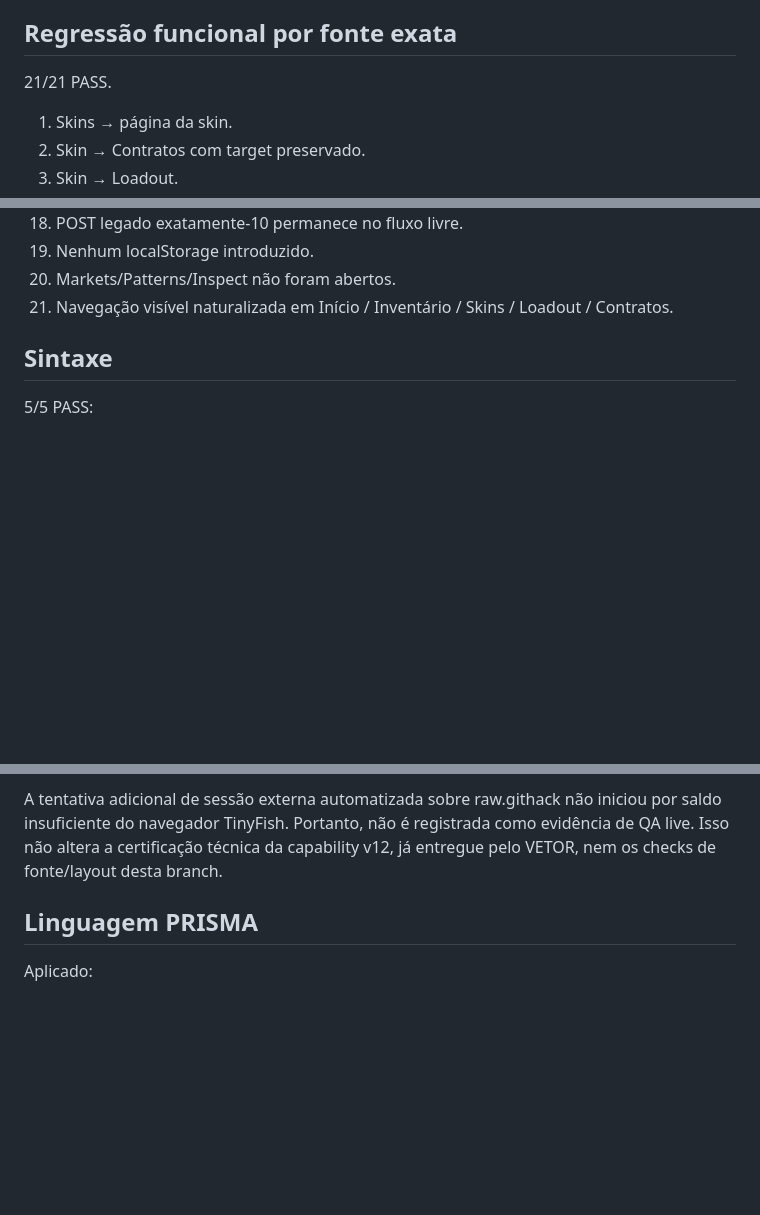
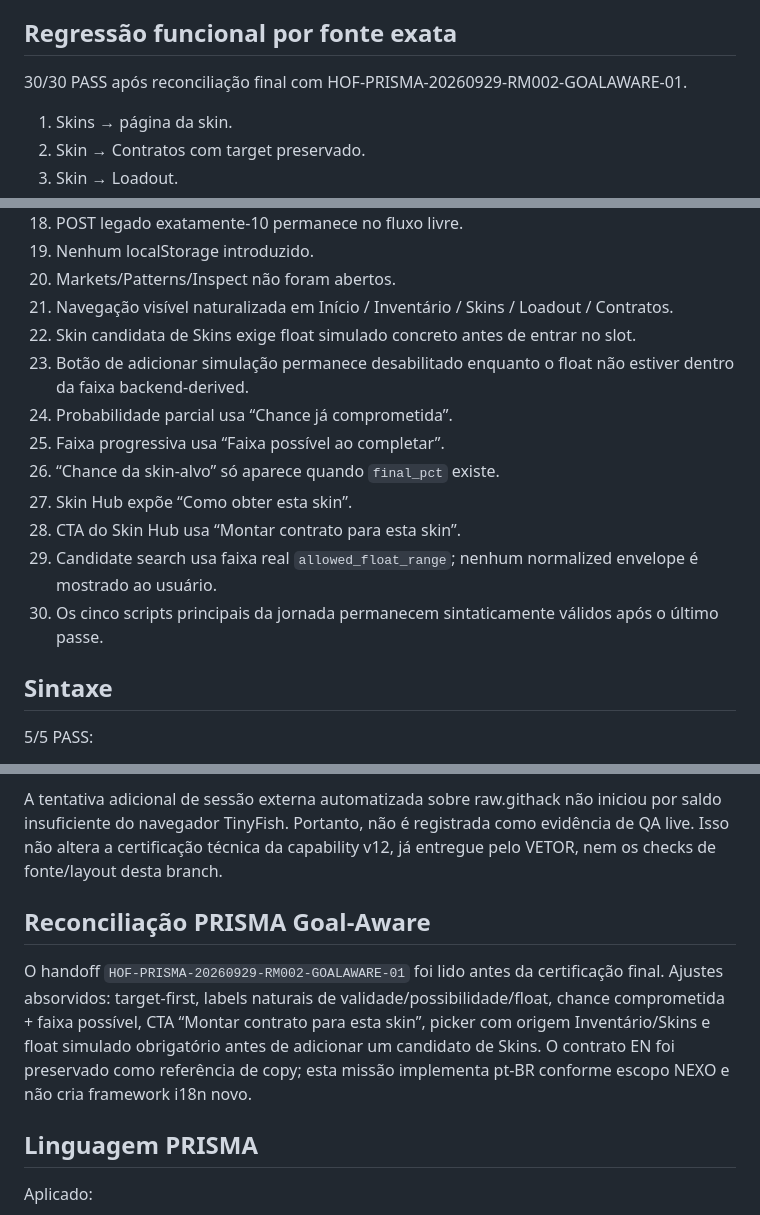
Before and after one commit to castrobruno77/scale-inventory-exporter-privacy, a Markdown page: OPS032_QA.md, 3 parts joined by grey strips. GitHub-like rendering; blank space fills up the shorter version.

Commit message:
docs: reconcile OPS-032 QA with final PRISMA contract

```diff
--- a/OPS032_QA.md
+++ b/OPS032_QA.md
@@ -55,7 +55,7 @@ Skins:
 
 ## Regressão funcional por fonte exata
 
-21/21 PASS.
+30/30 PASS após reconciliação final com HOF-PRISMA-20260929-RM002-GOALAWARE-01.
 
 1. Skins → página da skin.
 2. Skin → Contratos com target preservado.
@@ -78,6 +78,15 @@ Skins:
 19. Nenhum localStorage introduzido.
 20. Markets/Patterns/Inspect não foram abertos.
 21. Navegação visível naturalizada em Início / Inventário / Skins / Loadout / Contratos.
+22. Skin candidata de Skins exige float simulado concreto antes de entrar no slot.
+23. Botão de adicionar simulação permanece desabilitado enquanto o float não estiver dentro da faixa backend-derived.
+24. Probabilidade parcial usa “Chance já comprometida”.
+25. Faixa progressiva usa “Faixa possível ao completar”.
+26. “Chance da skin-alvo” só aparece quando `final_pct` existe.
+27. Skin Hub expõe “Como obter esta skin”.
+28. CTA do Skin Hub usa “Montar contrato para esta skin”.
+29. Candidate search usa faixa real `allowed_float_range`; nenhum normalized envelope é mostrado ao usuário.
+30. Os cinco scripts principais da jornada permanecem sintaticamente válidos após o último passe.
 
 ## Sintaxe
 
@@ -99,6 +108,10 @@ Fixture local com as regras exatas do novo layout Goal-Aware:
 - 390×844: sem overflow horizontal; inputs 1 coluna; estados 1 coluna; objetivo 1 coluna.
 
 A tentativa adicional de sessão externa automatizada sobre raw.githack não iniciou por saldo insuficiente do navegador TinyFish. Portanto, não é registrada como evidência de QA live. Isso não altera a certificação técnica da capability v12, já entregue pelo VETOR, nem os checks de fonte/layout desta branch.
+
+## Reconciliação PRISMA Goal-Aware
+
+O handoff `HOF-PRISMA-20260929-RM002-GOALAWARE-01` foi lido antes da certificação final. Ajustes absorvidos: target-first, labels naturais de validade/possibilidade/float, chance comprometida + faixa possível, CTA “Montar contrato para esta skin”, picker com origem Inventário/Skins e float simulado obrigatório antes de adicionar um candidato de Skins. O contrato EN foi preservado como referência de copy; esta missão implementa pt-BR conforme escopo NEXO e não cria framework i18n novo.
 
 ## Linguagem PRISMA
 
```
Also changed, not shown: other parts of OPS032_QA.md (+1 -1 lines).
